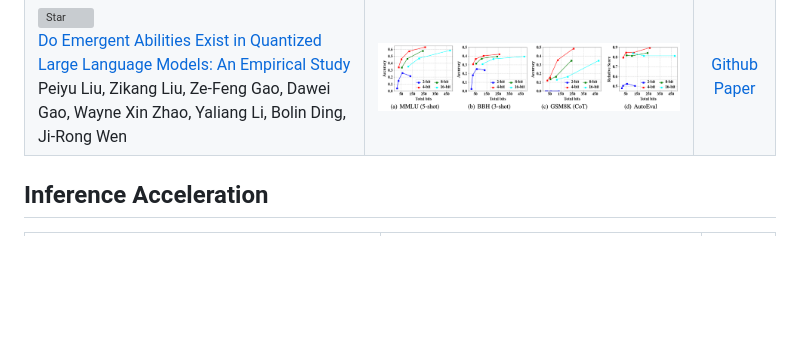
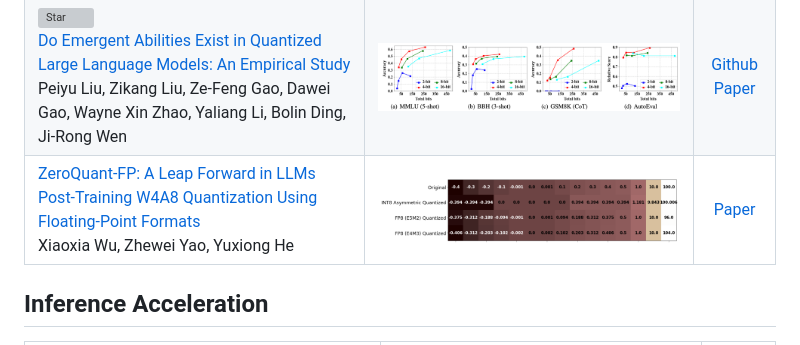
Before and after one commit to horseee/Awesome-Efficient-LLM, a Markdown page: README.md, the part around the change. Drawn GitHub-style; pictures changed too: figures/ZeroQuant-FP.png (added); blank space fills up the shorter version; grey boxes are pictures that could not be loaded.

Commit message:
[ADD] ZeroQuant-FP: A Leap Forward in LLMs Post-Training W4A8 Quantization Using Floating-Point Formats

```diff
--- a/README.md
+++ b/README.md
@@ -59,7 +59,7 @@ In light of the numerous publications that conducts experiments using PLMs (such
 |[![Star](https://img.shields.io/github/stars/Vahe1994/SpQR.svg?style=social&label=Star)](https://github.com/Vahe1994/SpQR) <br>[SpQR: A Sparse-Quantized Representation for Near-Lossless LLM Weight Compression](https://arxiv.org/abs/2306.03078) <br> Tim Dettmers, Ruslan Svirschevski, Vage Egiazarian, Denis Kuznedelev, Elias Frantar, Saleh Ashkboos, Alexander Borzunov, Torsten Hoefler, Dan Alistarh |<img width="1002" alt="image" src="figures/SpQR.png"> |[Github](https://github.com/Vahe1994/SpQR) <br> [Paper](https://arxiv.org/abs/2306.03078)|
 |[![Star](https://img.shields.io/github/stars/xvyaward/owq.svg?style=social&label=Star)](https://github.com/xvyaward/owq) <br>[OWQ: Lessons learned from activation outliers for weight quantization in large language models](https://arxiv.org/abs/2306.02272) <br> Changhun Lee, Jungyu Jin, Taesu Kim, Hyungjun Kim, Eunhyeok Park |<img width="1002" alt="image" src="figures/OWQ.png"> |[Github](https://github.com/xvyaward/owq) <br> [Paper](https://arxiv.org/abs/2306.02272)|
 |[![Star](https://img.shields.io/github/stars/RUCAIBox/QuantizedEmpirical.svg?style=social&label=Star)](https://github.com/RUCAIBox/QuantizedEmpirical)<br>[Do Emergent Abilities Exist in Quantized Large Language Models: An Empirical Study](https://arxiv.org/abs/2307.08072) <br> Peiyu Liu, Zikang Liu, Ze-Feng Gao, Dawei Gao, Wayne Xin Zhao, Yaliang Li, Bolin Ding, Ji-Rong Wen |<img width="1002" alt="image" src="figures/QuantizedEmpirical.png"> |[Github](https://github.com/RUCAIBox/QuantizedEmpirical) <br> [Paper](https://arxiv.org/abs/2307.08072)|
-
+|[ZeroQuant-FP: A Leap Forward in LLMs Post-Training W4A8 Quantization Using Floating-Point Formats](https://arxiv.org/abs/2307.09782) <br> Xiaoxia Wu, Zhewei Yao, Yuxiong He |<img width="1002" alt="image" src="figures/ZeroQuant-FP.png"> |[Paper](https://arxiv.org/abs/2307.09782)|
 
 
 ## Inference Acceleration
```
